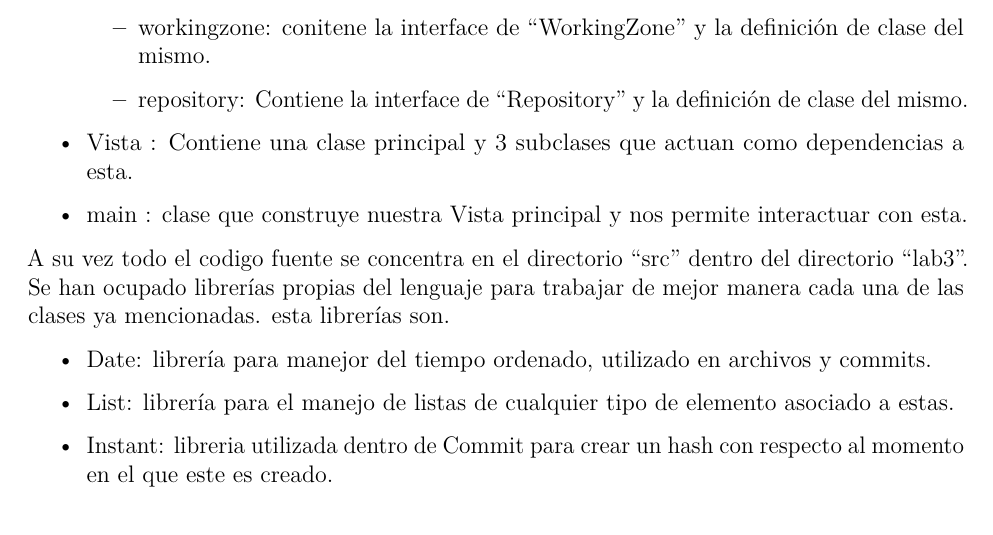
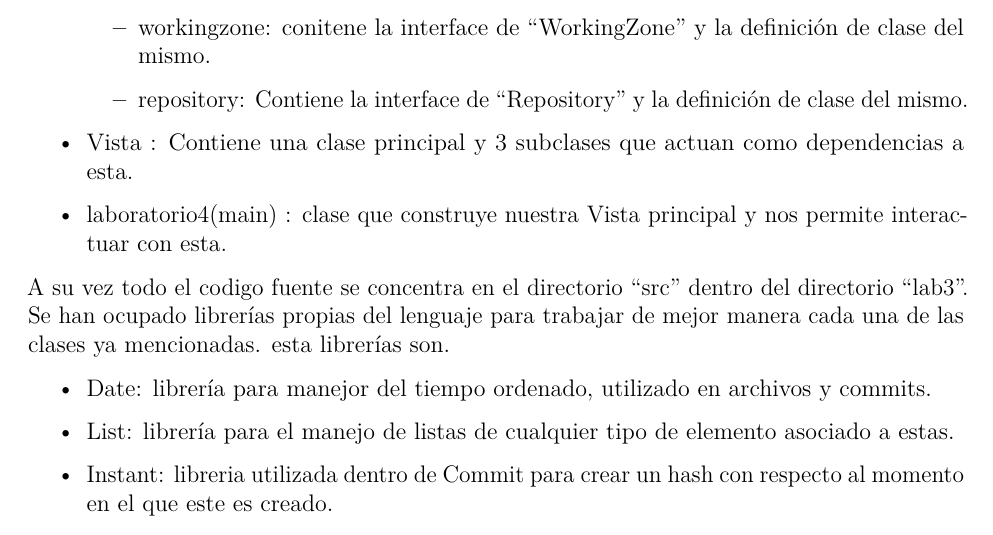
Before and after one commit to RodrigoMardones/laboratorio4, an R Markdown document (informe4.Rmd): part of page 10 of 14, cut so that both start at the same text. The pictures show the output file informe4.pdf that the author committed with the source.

Commit message:
recompilado de pdf

```diff
--- a/informe4.Rmd
+++ b/informe4.Rmd
@@ -160,7 +160,7 @@ Nuestro programa contiene 3 package principales los cuales a su vez se subdivide
 
 * Vista : Contiene una clase principal y 3 subclases que actuan como dependencias a esta.
 
-* main : clase que construye nuestra Vista principal y nos permite interactuar con esta.
+* laboratorio4(main) : clase que construye nuestra Vista principal y nos permite interactuar con esta.
 
 A su vez todo el codigo fuente se concentra en el directorio "src" dentro del directorio "lab3". Se han ocupado librerías propias del lenguaje para trabajar de mejor manera cada una de las clases ya mencionadas. esta librerías son.
 
```
Also changed, not shown: informe4.pdf.
